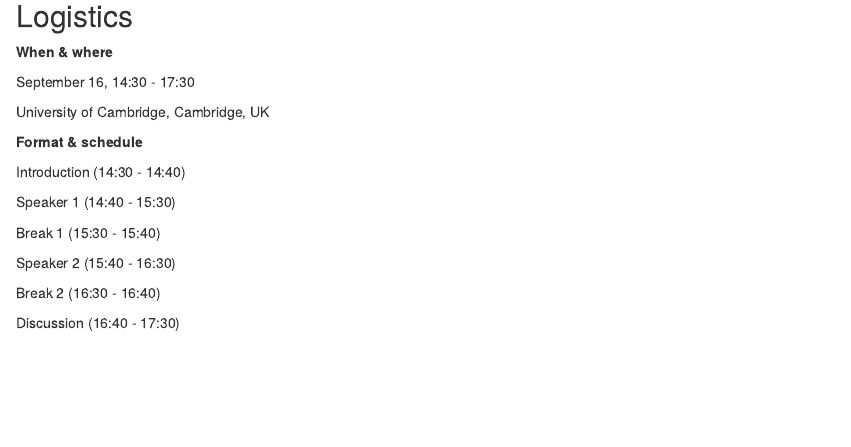
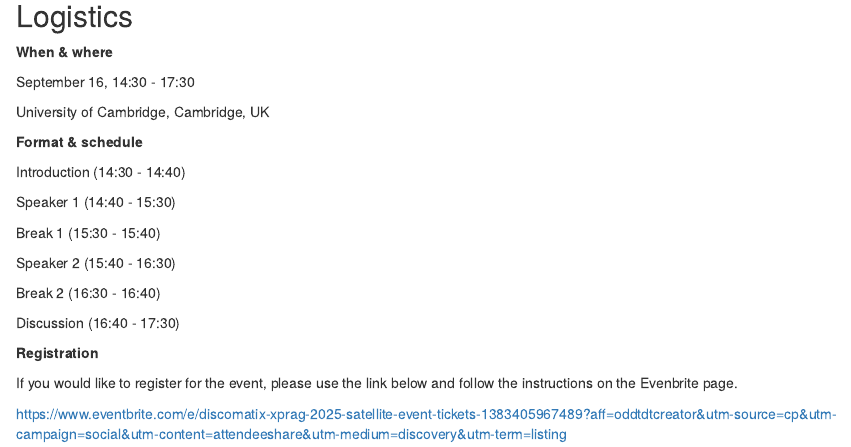
Before and after one commit to discomatix/discomatix.github.io, an R Markdown document (satellite-event.Rmd): the page in a window 1100 px wide, from 790 px down. Rendered offline with R 4.5, knitr and Pandoc, with nearby package versions; drawn as R Markdown's standard HTML page in place of the format the file asks for.

Commit message:
updated page

```diff
--- a/satellite-event.Rmd
+++ b/satellite-event.Rmd
@@ -52,3 +52,9 @@ Speaker 2 (15:40 - 16:30)
 Break 2 (16:30 - 16:40)
 
 Discussion (16:40 - 17:30)
+
+**Registration**
+
+If you would like to register for the event, please use the link below and follow the instructions on the Evenbrite page.
+
+https://www.eventbrite.com/e/discomatix-xprag-2025-satellite-event-tickets-1383405967489?aff=oddtdtcreator&utm-source=cp&utm-campaign=social&utm-content=attendeeshare&utm-medium=discovery&utm-term=listing
```
Also changed, not shown: satellite-event.html, search.json.
